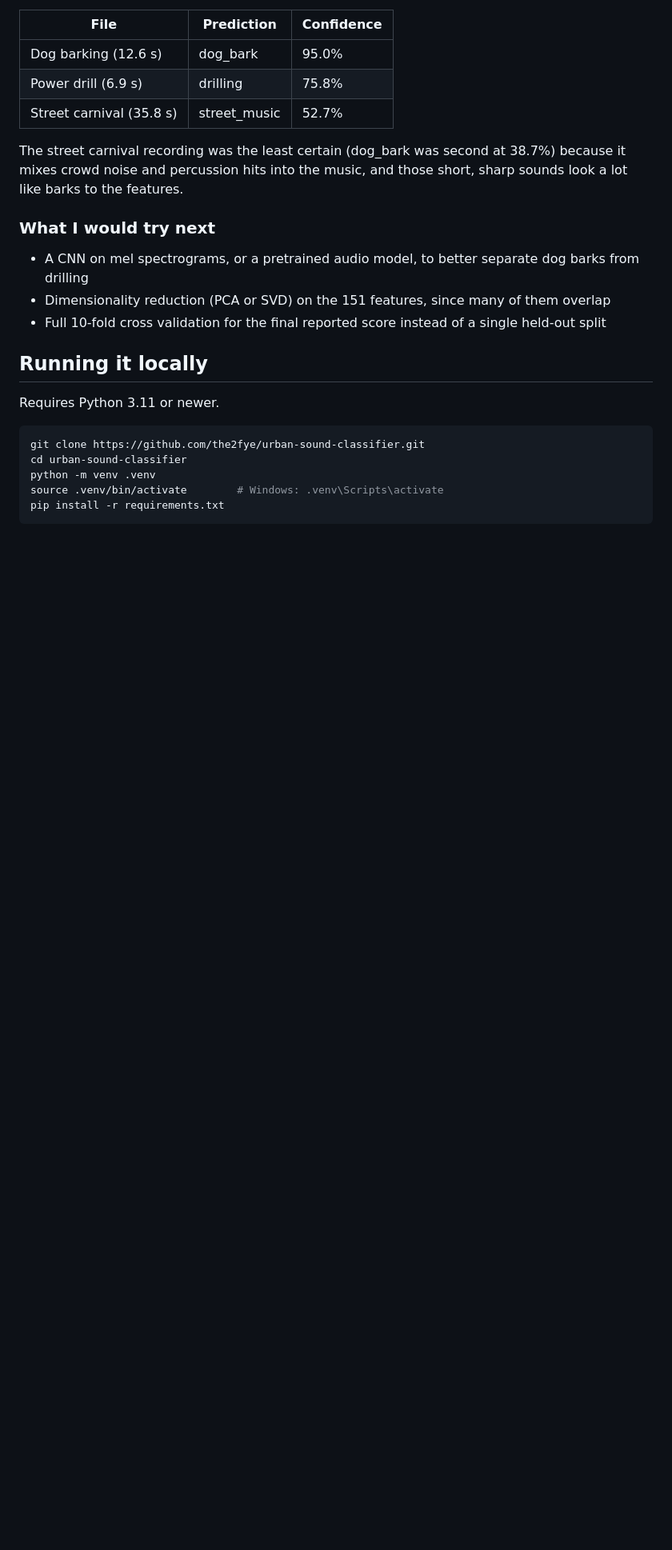
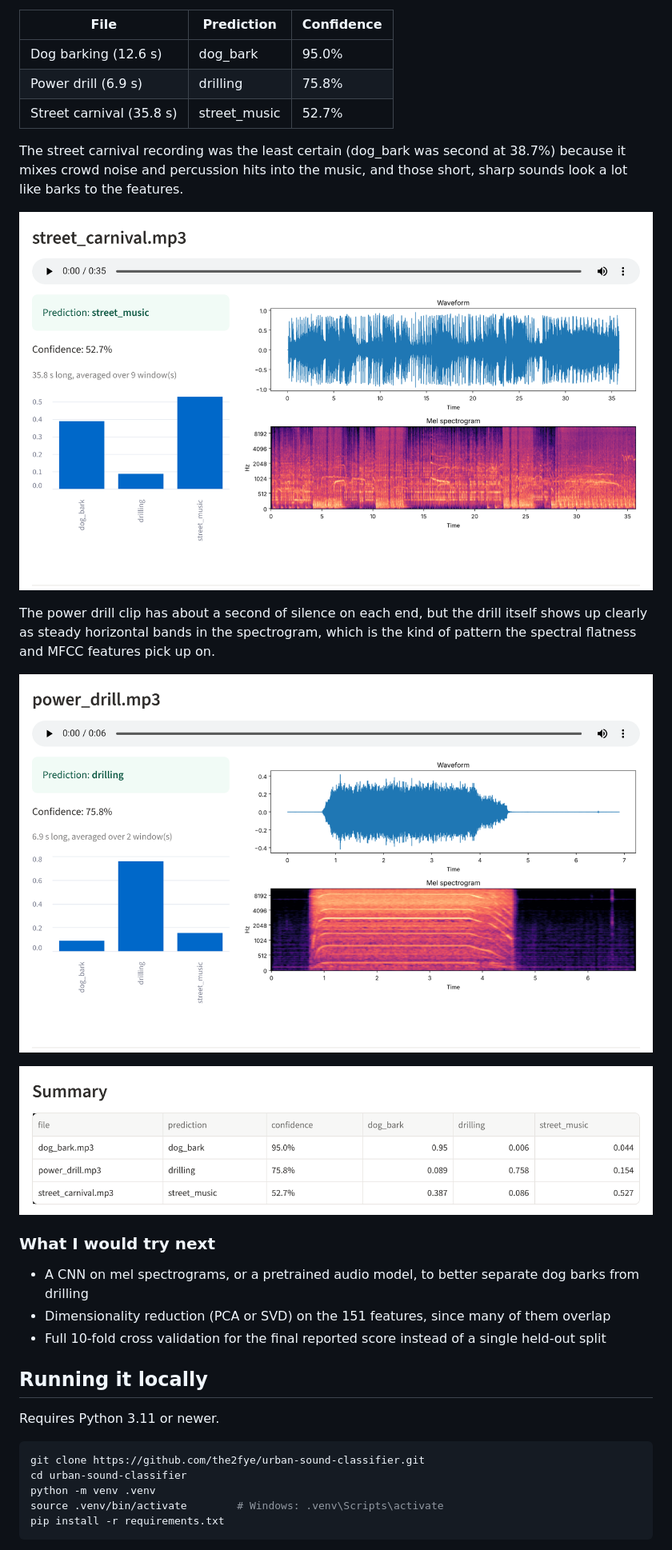
Before and after one commit to the2fye/urban-sound-classifier, a Markdown page: README.md, the part around one of its changes. Shown at 80% size. Drawn GitHub-style; pictures changed too: docs/pred_power_drill.png (added), docs/pred_street_carnival.png (added), docs/pred_summary.png (added); blank space fills up the shorter version.

Commit message:
Add live demo link and prediction screenshots to README

```diff
--- a/README.md
+++ b/README.md
@@ -83,6 +85,14 @@ The training clips are 4 seconds or shorter, but real uploads can be much longer
 
 The street carnival recording was the least certain (dog_bark was second at 38.7%) because it mixes crowd noise and percussion hits into the music, and those short, sharp sounds look a lot like barks to the features.
 
+![Street carnival recording classified as street music](docs/pred_street_carnival.png)
+
+The power drill clip has about a second of silence on each end, but the drill itself shows up clearly as steady horizontal bands in the spectrogram, which is the kind of pattern the spectral flatness and MFCC features pick up on.
+
+![Power drill recording classified as drilling](docs/pred_power_drill.png)
+
+![Summary table of the three predictions](docs/pred_summary.png)
+
 ### What I would try next
 
 - A CNN on mel spectrograms, or a pretrained audio model, to better separate dog barks from drilling
```
Also changed, not shown: other parts of README.md (+4 -2 lines), docs/app_demo.png (added).
